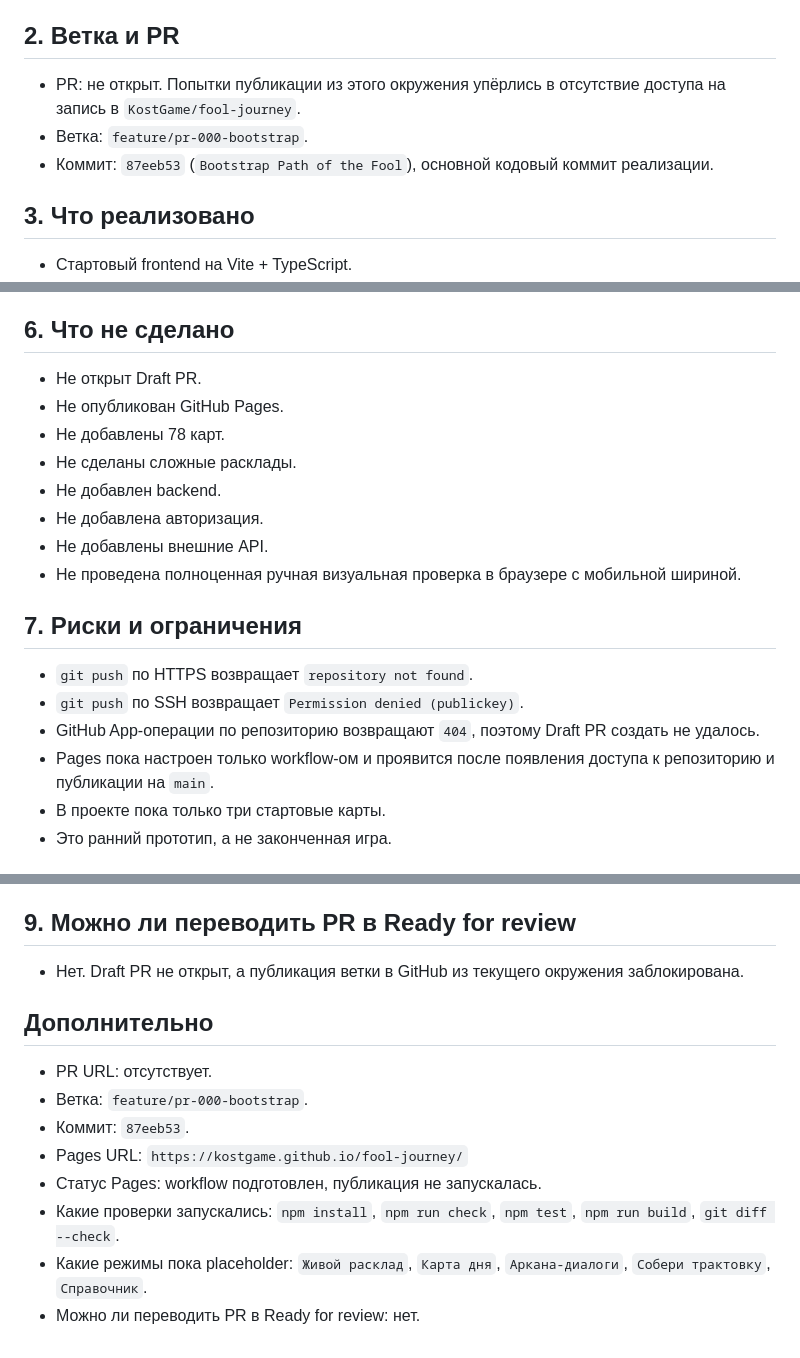
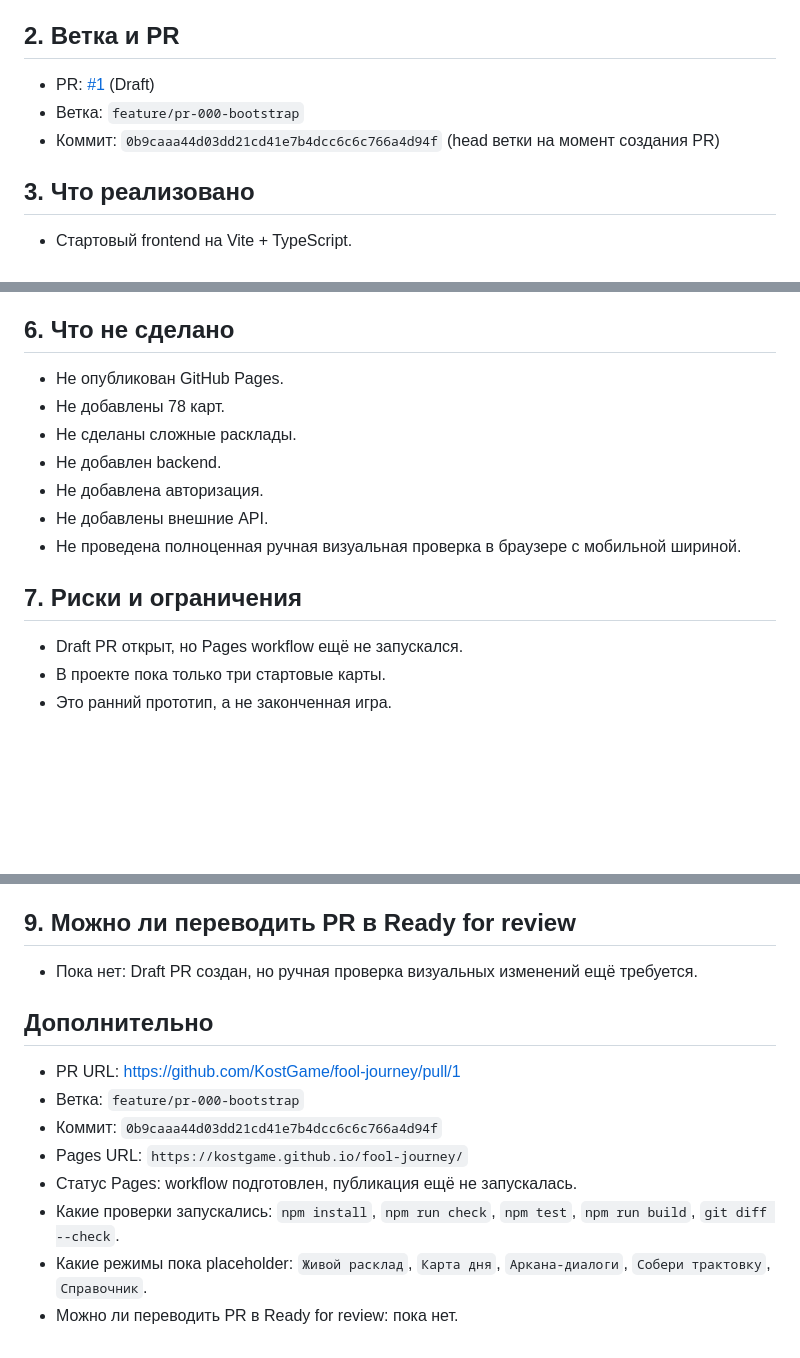
Before and after one commit to KostGame/fool-journey, a Markdown page: reports/PR-000-bootstrap.md, 3 parts joined by grey strips. GitHub-like rendering; blank space fills up the shorter version.

Commit message:
Update PR-000 report with draft PR details

```diff
--- a/reports/PR-000-bootstrap.md
+++ b/reports/PR-000-bootstrap.md
@@ -6,9 +6,9 @@
 
 ## 2. Ветка и PR
 
-- PR: не открыт. Попытки публикации из этого окружения упёрлись в отсутствие доступа на запись в `KostGame/fool-journey`.
-- Ветка: `feature/pr-000-bootstrap`.
-- Коммит: `87eeb53` (`Bootstrap Path of the Fool`), основной кодовый коммит реализации.
+- PR: [#1](https://github.com/KostGame/fool-journey/pull/1) (Draft)
+- Ветка: `feature/pr-000-bootstrap`
+- Коммит: `0b9caaa44d03dd21cd41e7b4dcc6c6c766a4d94f` (head ветки на момент создания PR)
 
 ## 3. Что реализовано
 
@@ -74,7 +74,6 @@
 
 ## 6. Что не сделано
 
-- Не открыт Draft PR.
 - Не опубликован GitHub Pages.
 - Не добавлены 78 карт.
 - Не сделаны сложные расклады.
@@ -85,10 +84,7 @@
 
 ## 7. Риски и ограничения
 
-- `git push` по HTTPS возвращает `repository not found`.
-- `git push` по SSH возвращает `Permission denied (publickey)`.
-- GitHub App-операции по репозиторию возвращают `404`, поэтому Draft PR создать не удалось.
-- Pages пока настроен только workflow-ом и проявится после появления доступа к репозиторию и публикации на `main`.
+- Draft PR открыт, но Pages workflow ещё не запускался.
 - В проекте пока только три стартовые карты.
 - Это ранний прототип, а не законченная игра.
 
@@ -103,15 +99,15 @@
 
 ## 9. Можно ли переводить PR в Ready for review
 
-- Нет. Draft PR не открыт, а публикация ветки в GitHub из текущего окружения заблокирована.
+- Пока нет: Draft PR создан, но ручная проверка визуальных изменений ещё требуется.
 
 ## Дополнительно
 
-- PR URL: отсутствует.
-- Ветка: `feature/pr-000-bootstrap`.
-- Коммит: `87eeb53`.
+- PR URL: https://github.com/KostGame/fool-journey/pull/1
+- Ветка: `feature/pr-000-bootstrap`
+- Коммит: `0b9caaa44d03dd21cd41e7b4dcc6c6c766a4d94f`
 - Pages URL: `https://kostgame.github.io/fool-journey/`
-- Статус Pages: workflow подготовлен, публикация не запускалась.
+- Статус Pages: workflow подготовлен, публикация ещё не запускалась.
 - Какие проверки запускались: `npm install`, `npm run check`, `npm test`, `npm run build`, `git diff --check`.
 - Какие режимы пока placeholder: `Живой расклад`, `Карта дня`, `Аркана-диалоги`, `Собери трактовку`, `Справочник`.
-- Можно ли переводить PR в Ready for review: нет.
+- Можно ли переводить PR в Ready for review: пока нет.
```
